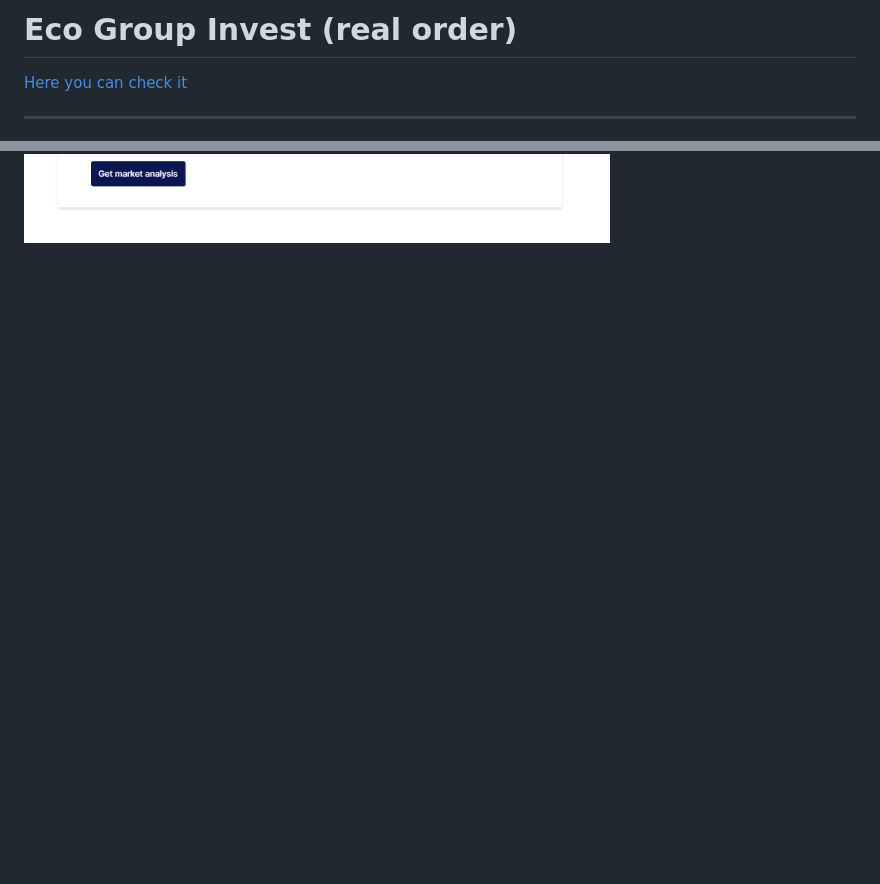
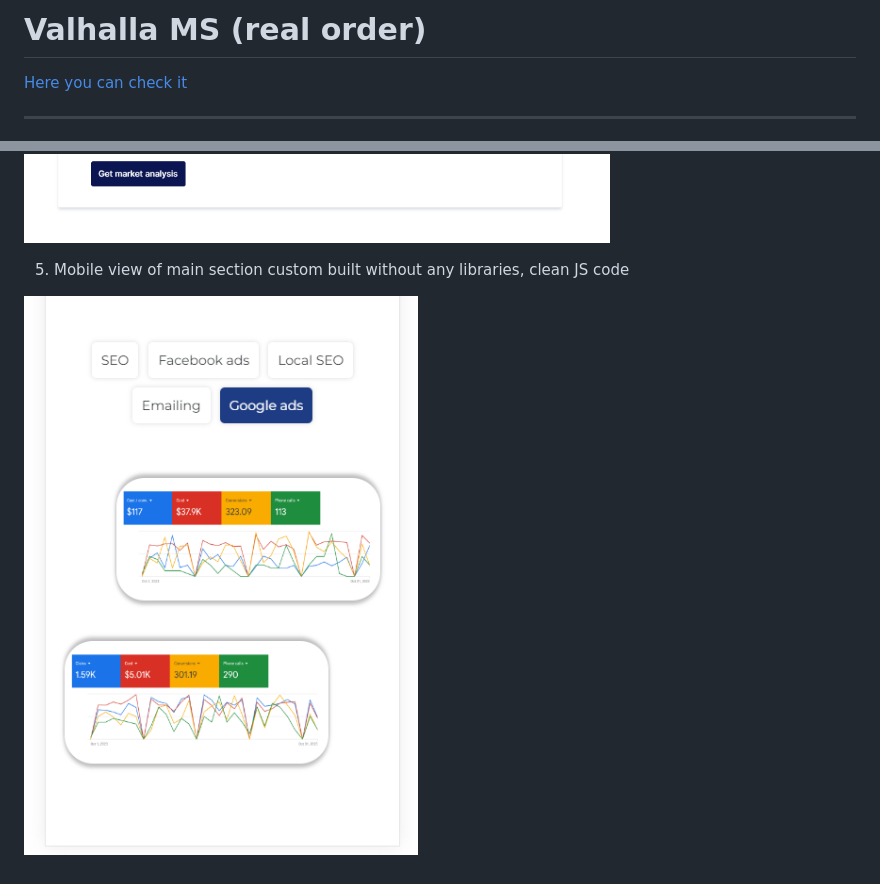
Before and after one commit to ArtemUholkov/webugol-valhalla, a Markdown page: README.md, 2 parts joined by grey strips. Rendered like a GitHub page; pictures changed too: mobmain.png (added); blank space fills up the shorter version.

Commit message:
asd

```diff
--- a/README.md
+++ b/README.md
@@ -1,4 +1,4 @@
-# Eco Group Invest (real order)
+# Valhalla MS (real order)
 
 [Here you can check it](https://artemuholkov.github.io/webugol-valhalla/)
 
@@ -27,3 +27,7 @@ I used HTML, CSS, JS in this project.
 4. Embed form from jotforms
 
 ![form](embedform.png)
+
+5. Mobile view of main section custom built without any libraries, clean JS code
+
+![mobmain](mobmain.png)
```
